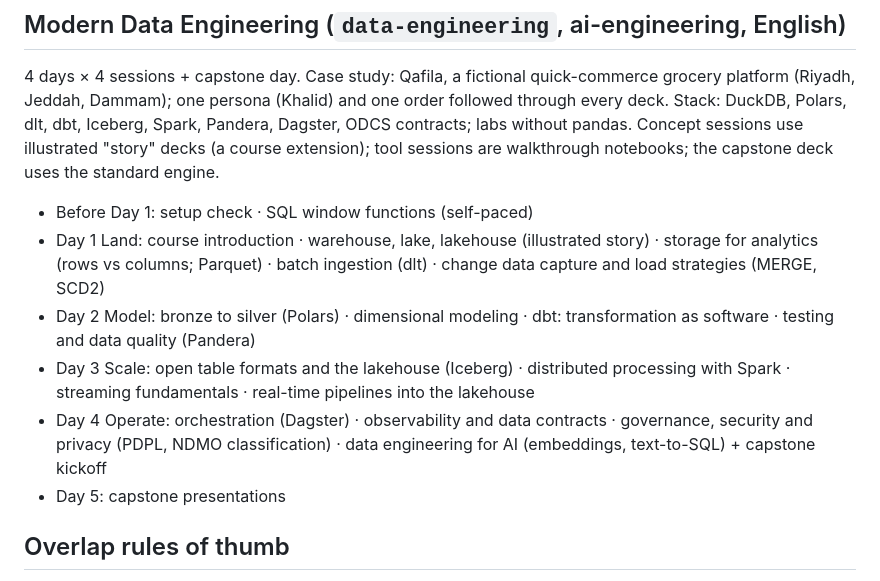
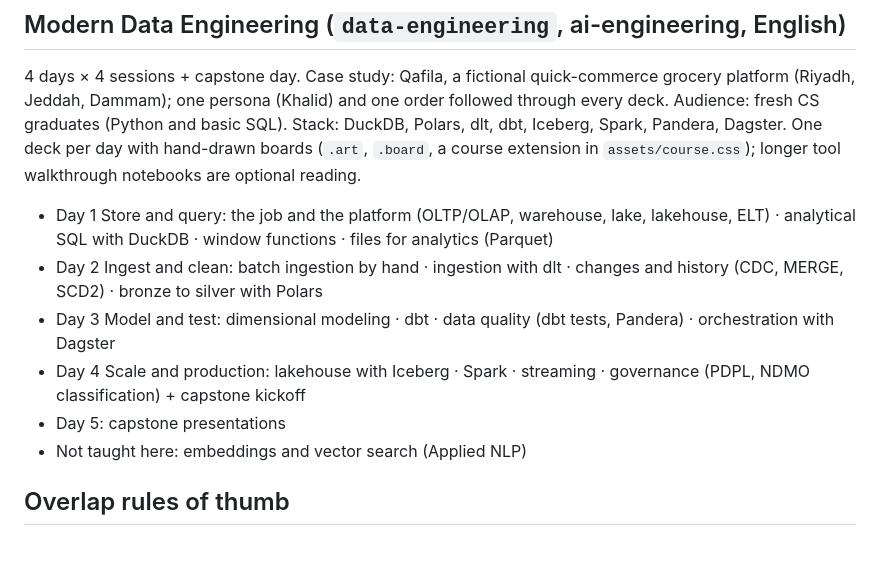
Before and after one commit to SDAIAAcademy/slides, a Markdown page: skill/references/catalog.md, the part around the change. Drawn GitHub-style; blank space fills up the shorter version.

Commit message:
Update the Modern Data Engineering catalog entry after the course rewrite

```diff
--- a/skill/references/catalog.md
+++ b/skill/references/catalog.md
@@ -57,16 +57,16 @@ prompt → context → harness → loop → graph. Prerequisite: Applied NLP or
 ## Modern Data Engineering (`data-engineering`, ai-engineering, English)
 
 4 days × 4 sessions + capstone day. Case study: Qafila, a fictional quick-commerce grocery platform (Riyadh, Jeddah,
-Dammam); one persona (Khalid) and one order followed through every deck. Stack: DuckDB, Polars, dlt, dbt, Iceberg,
-Spark, Pandera, Dagster, ODCS contracts; labs without pandas. Concept sessions use illustrated "story" decks (a course
-extension); tool sessions are walkthrough notebooks; the capstone deck uses the standard engine.
+Dammam); one persona (Khalid) and one order followed through every deck. Audience: fresh CS graduates (Python and basic
+SQL). Stack: DuckDB, Polars, dlt, dbt, Iceberg, Spark, Pandera, Dagster. One deck per day with hand-drawn boards (`.art`,
+`.board`, a course extension in `assets/course.css`); longer tool walkthrough notebooks are optional reading.
 
-- Before Day 1: setup check · SQL window functions (self-paced)
-- Day 1 Land: course introduction · warehouse, lake, lakehouse (illustrated story) · storage for analytics (rows vs columns; Parquet) · batch ingestion (dlt) · change data capture and load strategies (MERGE, SCD2)
-- Day 2 Model: bronze to silver (Polars) · dimensional modeling · dbt: transformation as software · testing and data quality (Pandera)
-- Day 3 Scale: open table formats and the lakehouse (Iceberg) · distributed processing with Spark · streaming fundamentals · real-time pipelines into the lakehouse
-- Day 4 Operate: orchestration (Dagster) · observability and data contracts · governance, security and privacy (PDPL, NDMO classification) · data engineering for AI (embeddings, text-to-SQL) + capstone kickoff
+- Day 1 Store and query: the job and the platform (OLTP/OLAP, warehouse, lake, lakehouse, ELT) · analytical SQL with DuckDB · window functions · files for analytics (Parquet)
+- Day 2 Ingest and clean: batch ingestion by hand · ingestion with dlt · changes and history (CDC, MERGE, SCD2) · bronze to silver with Polars
+- Day 3 Model and test: dimensional modeling · dbt · data quality (dbt tests, Pandera) · orchestration with Dagster
+- Day 4 Scale and production: lakehouse with Iceberg · Spark · streaming · governance (PDPL, NDMO classification) + capstone kickoff
 - Day 5: capstone presentations
+- Not taught here: embeddings and vector search (Applied NLP)
 
 ## Overlap rules of thumb
 
```
